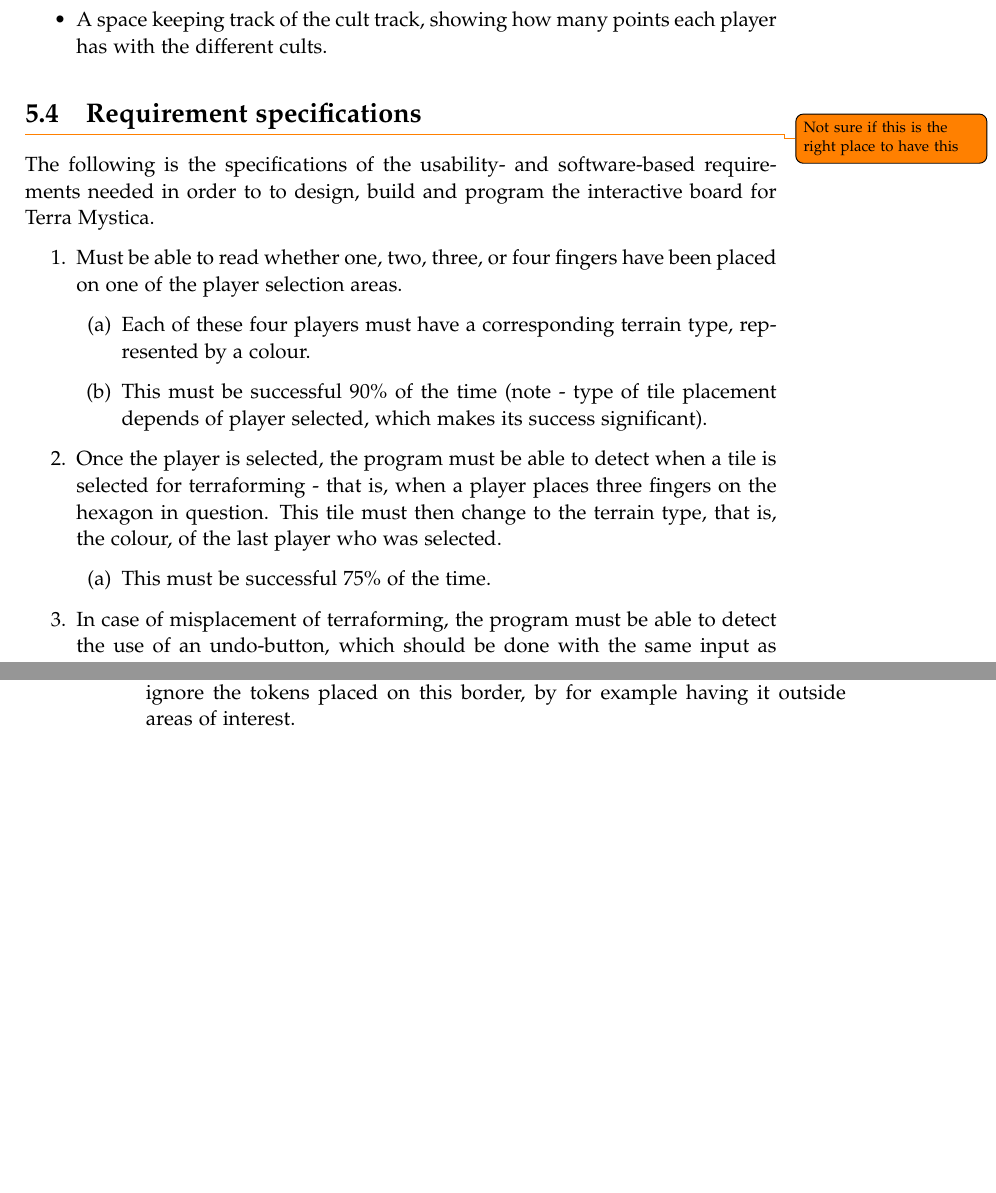
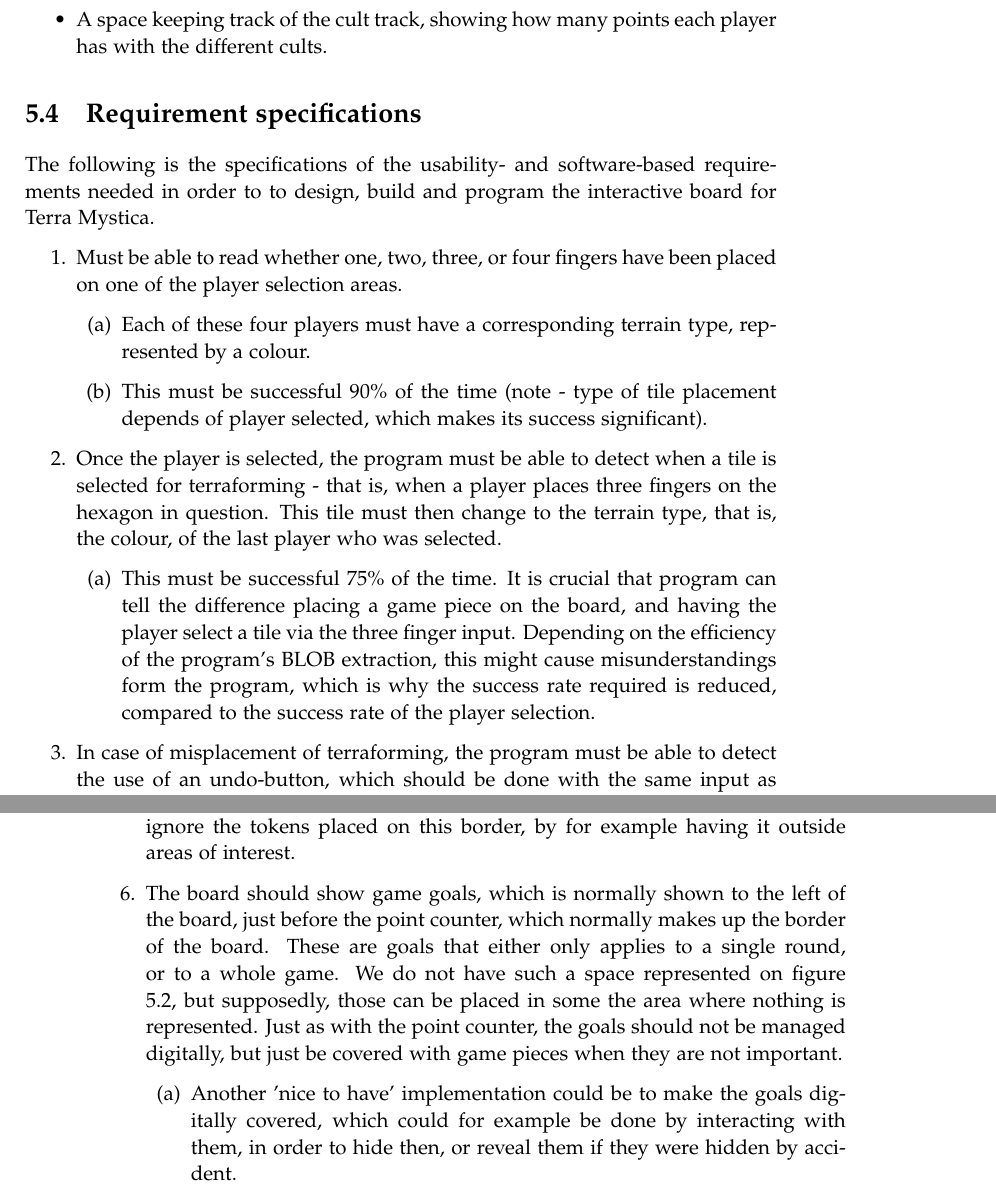
Before and after one commit to kaas-/mta15341-report, a LaTeX thesis (master.tex, which reads sections/Design.tex): two parts of pages 25 and 26 of 43, joined at a grey line, cut so that both start at the same text, the shorter picture padded with empty space. Compiled offline with pdfLaTeX.

Commit message:
I think I finished requirement specifications for now

```diff
--- a/sections/Design.tex
+++ b/sections/Design.tex
@@ -63,7 +63,7 @@ The following are not required for the minimum implementation, but can be added
 \item A space keeping track of the cult track, showing how many points each player has with the different cults.
 \end{itemize}
 
-\section{Requirement specifications} \todo {Not sure if this is the right place to have this}
+\section{Requirement specifications}
 The following is the specifications of the usability- and software-based requirements needed in order to to design, build and program the interactive board for Terra Mystica.
 
 \begin{enumerate}
@@ -74,7 +74,7 @@ The following is the specifications of the usability- and software-based require
 	\end{enumerate}
 \item Once the player is selected, the program must be able to detect when a tile is selected for terraforming - that is, when a player places three fingers on the hexagon in question. This tile must then change to the terrain type, that is, the colour, of the last player who was selected.
 	\begin{enumerate}
-	\item This must be successful 75\% of the time.
+	\item This must be successful 75\% of the time. It is crucial that program can tell the difference placing a game piece on the board, and having the player select a tile via the three finger input. Depending on the efficiency of the program’s BLOB extraction, this might cause misunderstandings form the program, which is why the success rate required is reduced, compared to the success rate of the player selection.
 	\end{enumerate}
 \item In case of misplacement of terraforming, the program must be able to detect the use of an undo-button, which should be done with the same input as with the terraforming, but in a different area of interest.
 	\begin{enumerate}
@@ -86,4 +86,9 @@ The following is the specifications of the usability- and software-based require
 	\item A further implementation which is nice to have is to make the actions managed digitally. When an action is used, the player must select the action they wish to use by placing three fingers on it, in the same manner as when terraforming. Doing this should toggle the action on and off. When the action is turned off, a cross should appear on the action area, showing the players that the action can now not be used.
 	\end{enumerate}
 \item The digital board should have a point counter. That is, a border around the board consisting of 100 tiles numbered 1-100. The red border on figure 5.2 shows its placement. This border should not be managed digitally, but the players should be able to move a coloured token representing themselves from tile to tile, visualising how many points they have. The program should ignore the tokens placed on this border, by for example having it outside areas of interest.
+
+\item The board should show game goals, which is normally shown to the left of the board, just before the point counter, which normally makes up the border of the board. These are goals that either only applies to a single round, or to a whole game. We do not have such a space represented on figure 5.2, but supposedly, those can be placed in some the area where nothing is represented. Just as with the point counter, the goals should not be managed digitally, but just be covered with game pieces when they are not important.
+	\begin{enumerate}
+	\item Another 'nice to have' implementation could be to make the goals digitally covered, which could for example be done by interacting with them, in order to hide then, or reveal them if they were hidden by accident.
+	\end{enumerate}
 \end{enumerate}
```
